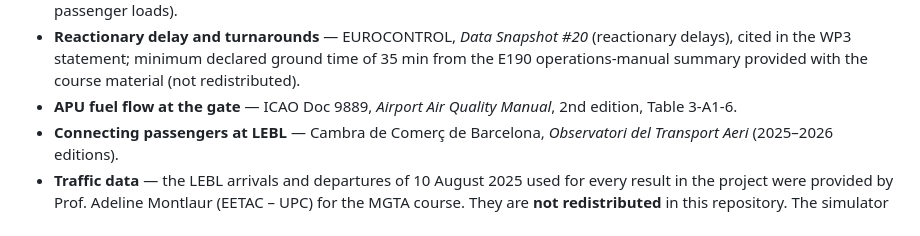
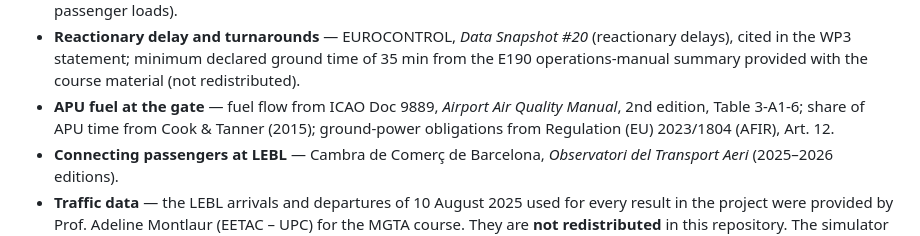
Before and after one commit to Adh3r/atfm-gdp-lebl, a Markdown page: CREDITS.md, the part around the change. Rendered like a GitHub page.

```diff
--- a/CREDITS.md
+++ b/CREDITS.md
@@ -33,8 +33,10 @@ was published; authorship and dates are unchanged.
   (reactionary delays), cited in the WP3 statement; minimum declared ground
   time of 35 min from the E190 operations-manual summary provided with the
   course material (not redistributed).
-- **APU fuel flow at the gate** — ICAO Doc 9889, *Airport Air Quality
-  Manual*, 2nd edition, Table 3-A1-6.
+- **APU fuel at the gate** — fuel flow from ICAO Doc 9889, *Airport Air
+  Quality Manual*, 2nd edition, Table 3-A1-6; share of APU time from Cook &
+  Tanner (2015); ground-power obligations from Regulation (EU) 2023/1804
+  (AFIR), Art. 12.
 - **Connecting passengers at LEBL** — Cambra de Comerç de Barcelona,
   *Observatori del Transport Aeri* (2025–2026 editions).
 - **Traffic data** — the LEBL arrivals and departures of 10 August 2025 used for every result
```
Also changed, not shown: CHANGES.md (+6 -6 lines), README.md (+5 -5 lines), docs/figures/wp5_cost_and_co2_by_method.png, 4 other files.
